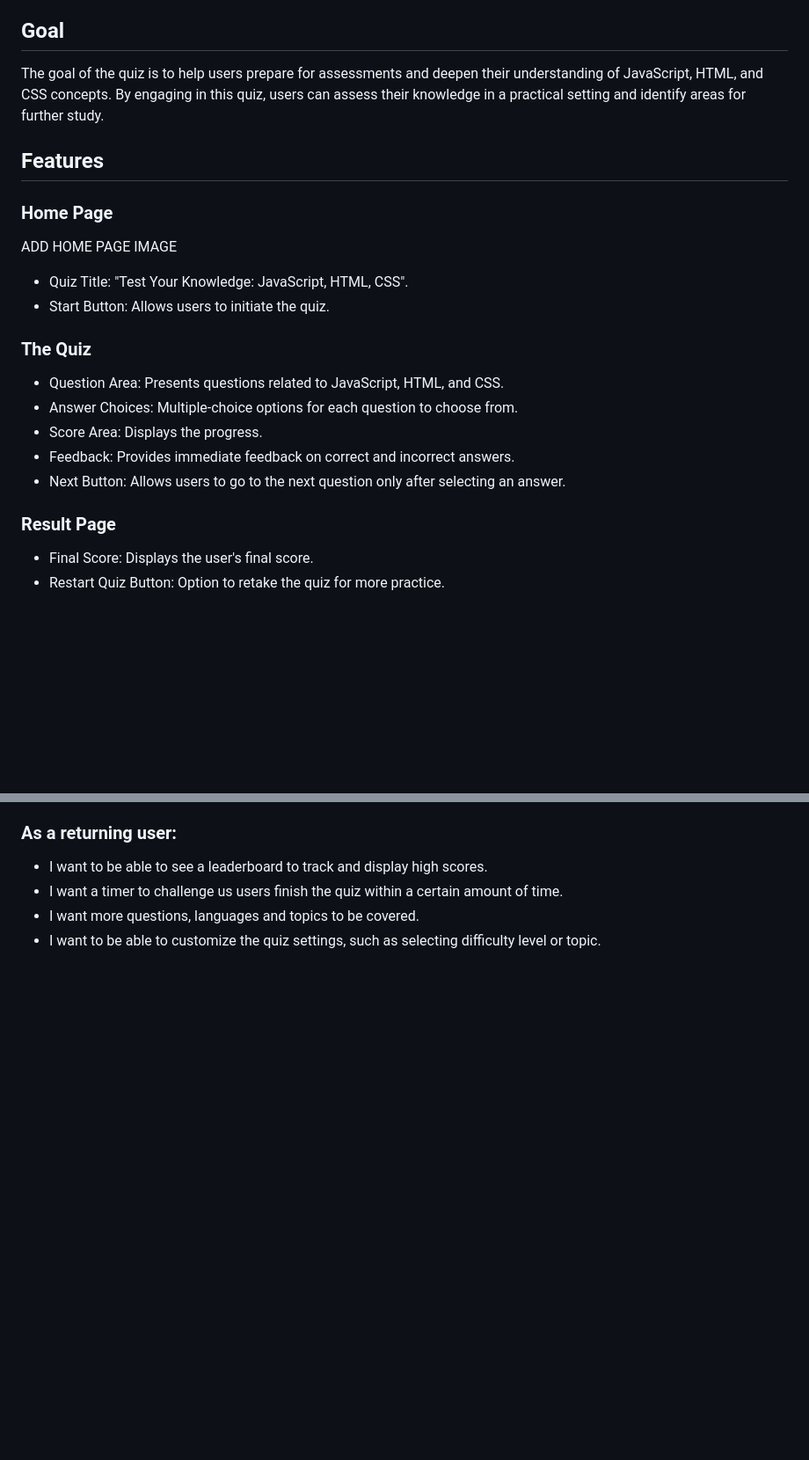
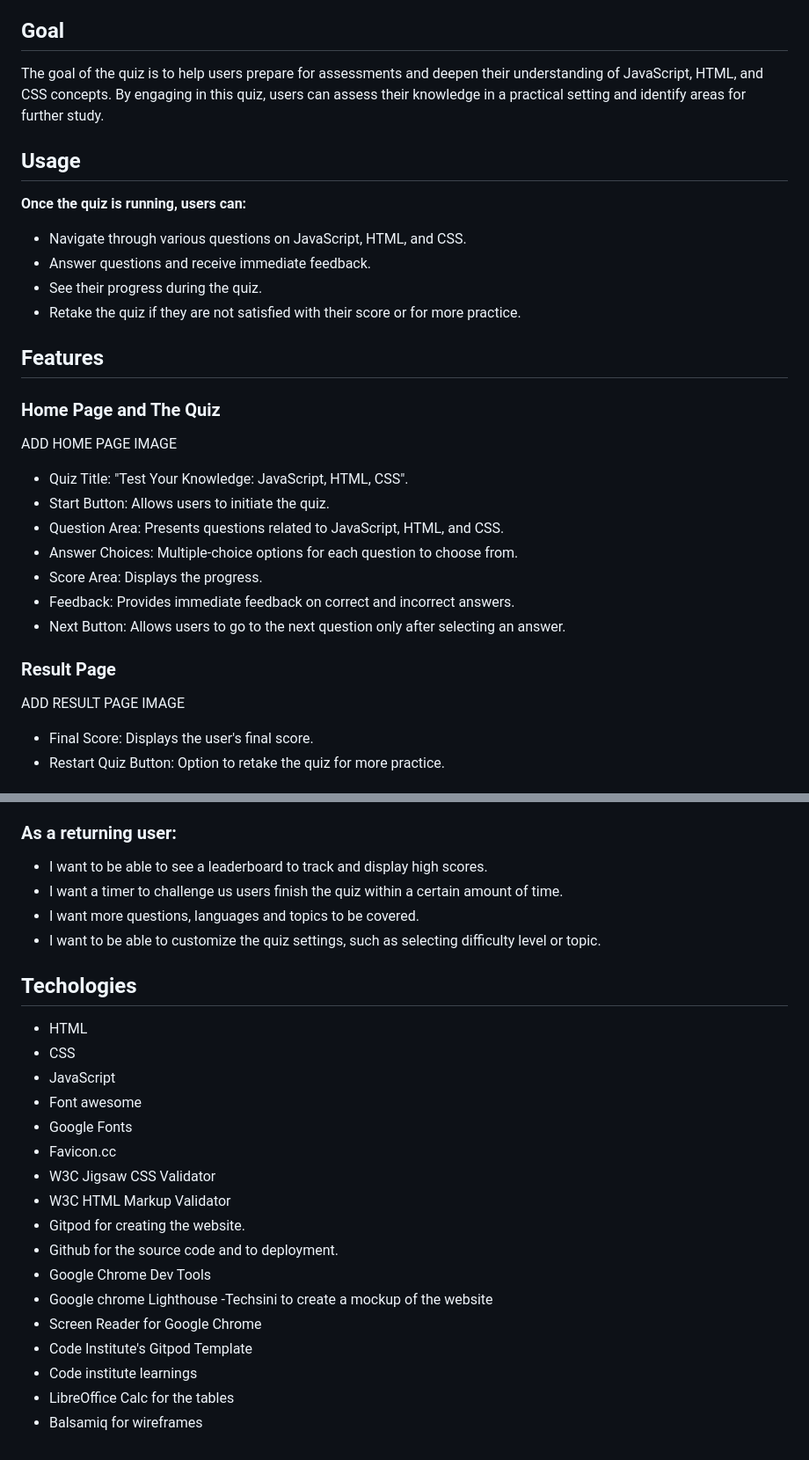
Before and after one commit to HazelHawadi/DOM, a Markdown page: README.md, 2 parts joined by grey strips. Shown at 88% size. GitHub-like rendering; blank space fills up the shorter version.

Commit message:
add the techologies used to create the website

```diff
--- a/README.md
+++ b/README.md
@@ -11,14 +11,20 @@ The Test Your Knowledge Quiz is designed to assist students and anyone intereste
 ## Goal
 The goal of the quiz is to help users prepare for assessments and deepen their understanding of JavaScript, HTML, and CSS concepts. By engaging in this quiz, users can assess their knowledge in a practical setting and identify areas for further study.
 
+## Usage
+**Once the quiz is running, users can:**
+
+- Navigate through various questions on JavaScript, HTML, and CSS.
+- Answer questions and receive immediate feedback.
+- See their progress during the quiz.
+- Retake the quiz if they are not satisfied with their score or for more practice.
+
 ## Features
-### Home Page
+### Home Page and The Quiz
 ADD HOME PAGE IMAGE
 
 - Quiz Title: "Test Your Knowledge: JavaScript, HTML, CSS".
 - Start Button: Allows users to initiate the quiz.
-
-### The Quiz
 - Question Area: Presents questions related to JavaScript, HTML, and CSS.
 - Answer Choices: Multiple-choice options for each question to choose from.
 - Score Area: Displays the progress.
@@ -26,6 +32,7 @@ ADD HOME PAGE IMAGE
 - Next Button: Allows users to go to the next question only after selecting an answer.
 
 ### Result Page
+ADD RESULT PAGE IMAGE
 - Final Score: Displays the user's final score.
 - Restart Quiz Button: Option to retake the quiz for more practice.
 
@@ -71,3 +85,23 @@ The Test Your Knowledge quiz is designed for students and anyone interested in l
 - I want a timer to challenge us users finish the quiz within a certain amount of time.
 - I want more questions, languages and topics to be covered.
 - I want to be able to customize the quiz settings, such as selecting difficulty level or topic.
+
+## Techologies
+- HTML
+- CSS
+- JavaScript
+- Font awesome
+- Google Fonts
+- Favicon.cc
+- W3C Jigsaw CSS Validator
+- W3C HTML Markup Validator
+- Gitpod for creating the website.
+- Github for the source code and to deployment.
+- Google Chrome Dev Tools
+- Google chrome Lighthouse
+-Techsini to create a mockup of the website
+- Screen Reader for Google Chrome
+- Code Institute's Gitpod Template
+- Code institute learnings
+- LibreOffice Calc for the tables
+- Balsamiq for wireframes
```
Also changed, not shown: other parts of README.md (+7 -0 lines).
